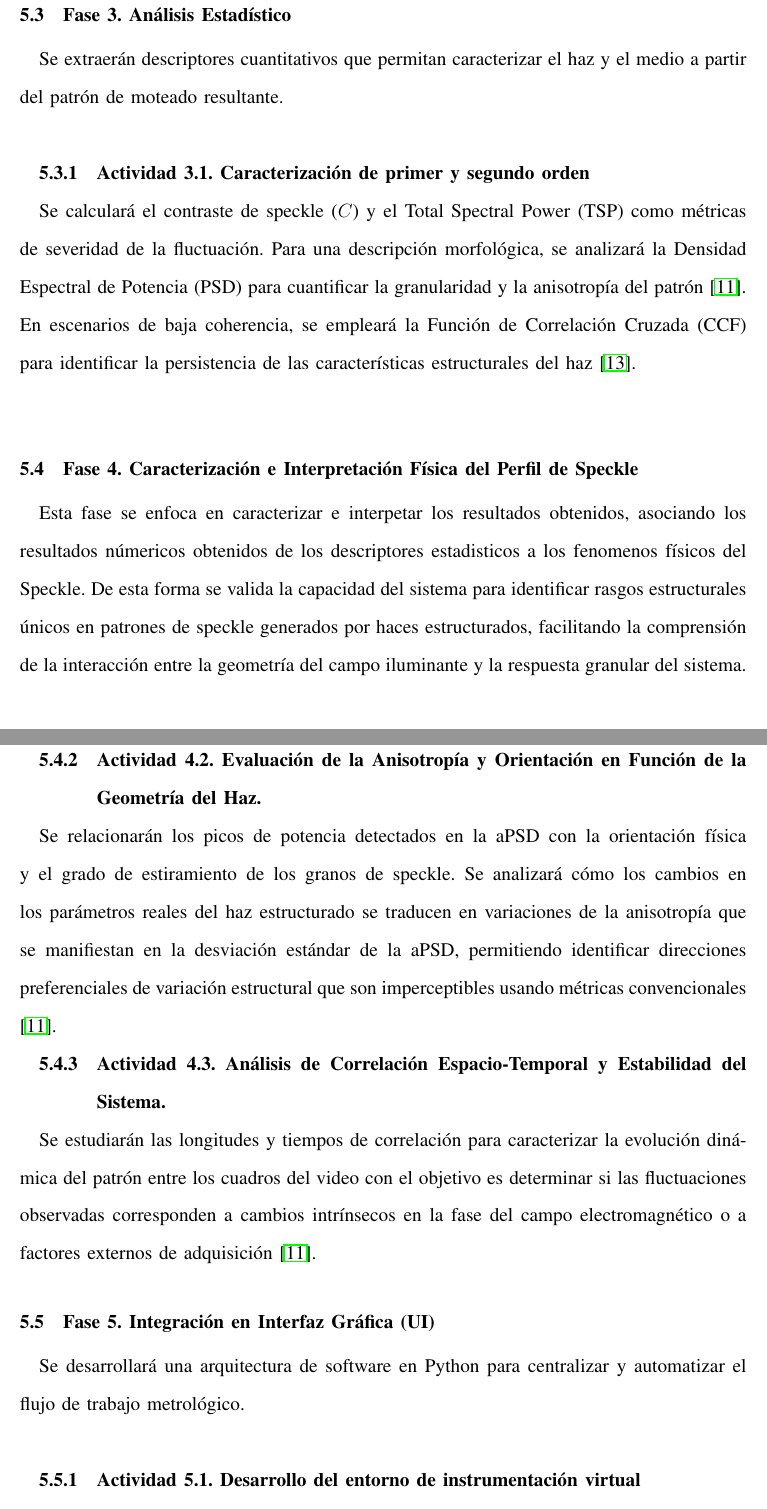
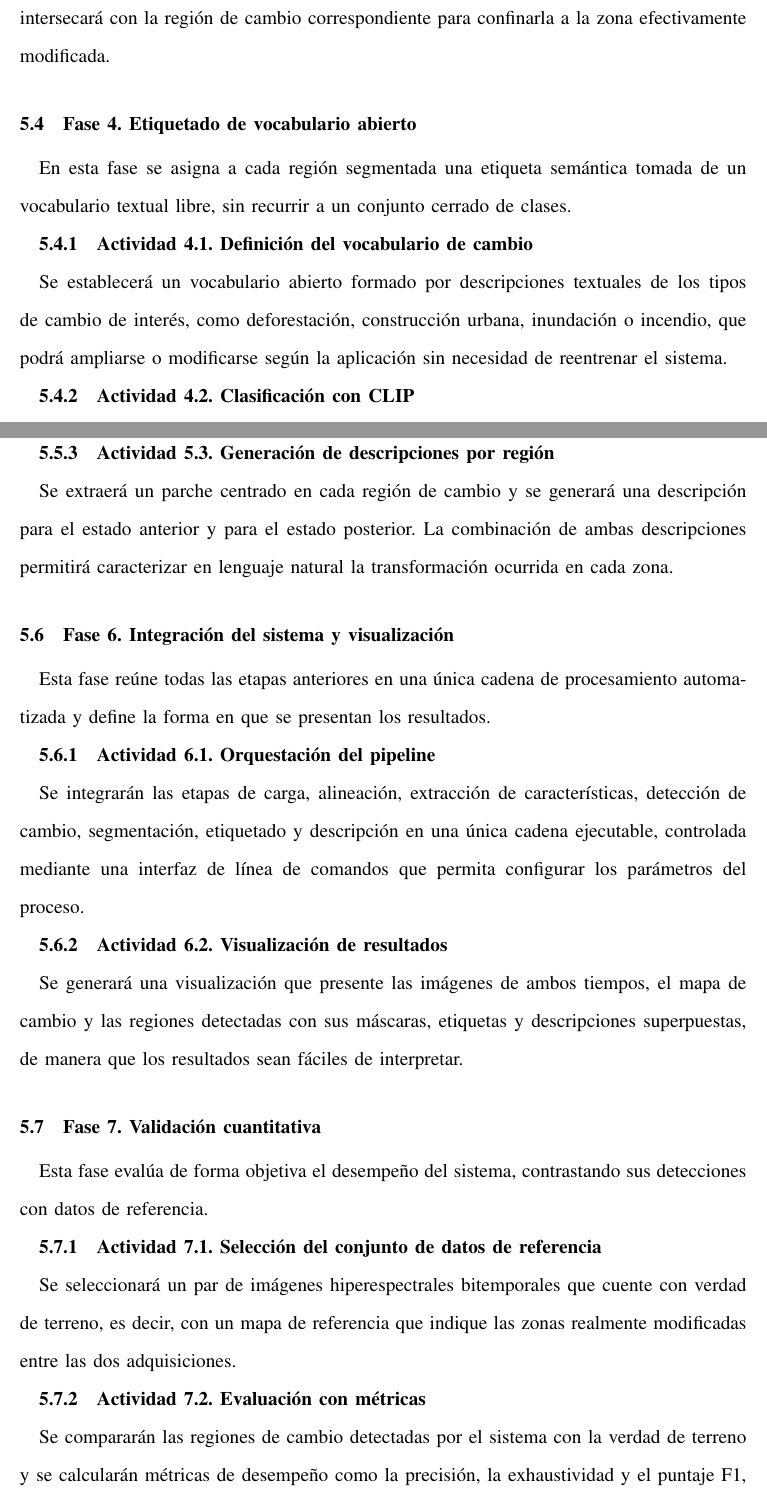
Before and after one commit to Jero095/ovcd, a LaTeX paper (Template___Plan_TrabajoGrado/main.tex): two parts of pages 17 and 18 of 22, joined at a grey line, cut at the place of the change. Compiled offline with pdfLaTeX.

Commit message:
plan de grado: reescribir la metodologia con las 7 fases de OVCD
Reemplaza la metodologia de speckle por el arbol de trabajo del proyecto:
7 fases (una por objetivo especifico) y 17 actividades, con el mismo formato
del template (subsection Fase / subsubsection Actividad) y redaccion sin
parentesis. Las fases cubren carga y alineacion, HyperSIGMA y mapa de cambio,
segmentacion con SAM, etiquetado con CLIP, descripcion con HyperCap,
integracion/visualizacion y validacion cuantitativa.

Co-Authored-By: Claude Opus 4.8 <noreply@anthropic.com>

```diff
--- a/Template___Plan_TrabajoGrado/main.tex
+++ b/Template___Plan_TrabajoGrado/main.tex
@@ -268,14 +275,12 @@ Se desarrollará un algoritmo para obtener la PSD angular (aPSD) mediante una in
 
+Se ejecutará el modelo Segment Anything sobre la imagen de la escena usando las indicaciones generadas, obteniendo una máscara precisa por cada región. Cada máscara se intersecará con la región de cambio correspondiente para confinarla a la zona efectivamente modificada.
 
+\subsection{{Fase 4. Etiquetado de vocabulario abierto}}
+En esta fase se asigna a cada región segmentada una etiqueta semántica tomada de un vocabulario textual libre, sin recurrir a un conjunto cerrado de clases.
 
-\subsection{{Fase 3. Análisis Estadístico}}
-Se extraerán descriptores cuantitativos que permitan caracterizar el haz y el medio a partir del patrón de moteado resultante.\\
+\subsubsection{{Actividad 4.1. Definición del vocabulario de cambio}}
 
-\subsubsection{{Actividad 3.1. Caracterización de primer y segundo orden}}
-Se calculará el contraste de speckle ($C$) y el Total Spectral Power (TSP) como métricas de severidad de la fluctuación. Para una descripción morfológica, se analizará la Densidad Espectral de Potencia (PSD) para cuantificar la granularidad y la anisotropía del patrón \cite{Ong2012}.
-En escenarios de baja coherencia, se empleará la Función de Correlación Cruzada (CCF) para identificar la persistencia de las características estructurales del haz \cite{akbarpour2025partially}.\\
+Se establecerá un vocabulario abierto formado por descripciones textuales de los tipos de cambio de interés, como deforestación, construcción urbana, inundación o incendio, que podrá ampliarse o modificarse según la aplicación sin necesidad de reentrenar el sistema.
 
-\subsection{{Fase 4. Caracterización e Interpretación Física del Perfil de Speckle}}
-Esta fase se enfoca en caracterizar e interpetar los resultados obtenidos, asociando los resultados númericos obtenidos de los descriptores estadisticos a los fenomenos físicos del Speckle. De esta forma se  valida la capacidad del sistema para identificar rasgos estructurales únicos en patrones de speckle generados por haces estructurados, facilitando la comprensión de la interacción entre la geometría del campo iluminante y la respuesta granular del sistema.\\
-\subsubsection{{Actividad 4.1. Correlación de Métricas de Severidad y Granularidad con el Perfil Fisico}}
+\subsubsection{{Actividad 4.2. Clasificación con CLIP}}
 
@@ -284,17 +288,40 @@ Se realizará un análisis comparativo entre el contraste calculado y el Total S
 
-\subsubsection{{Actividad 4.2. Evaluación de la Anisotropía y Orientación en Función de la Geometría del Haz.}}
+\subsection{{Fase 5. Descripción en lenguaje natural con HyperCap}}
+Esta fase complementa la etiqueta de vocabulario abierto con una descripción en lenguaje natural de cada región, generada directamente a partir del cubo hiperespectral para aprovechar la firma espectral completa.
 
-Se relacionarán los picos de potencia detectados en la aPSD con la orientación física y el grado de estiramiento de los granos de speckle. Se analizará cómo los cambios en los parámetros reales del haz estructurado se traducen en variaciones de la anisotropía que se manifiestan en la desviación estándar de la aPSD, permitiendo identificar direcciones preferenciales de variación estructural que son imperceptibles usando métricas convencionales  \cite{Ong2012}.
+\subsubsection{{Actividad 5.1. Construcción del modelo de descripción}}
 
-\subsubsection{{Actividad 4.3. Análisis de Correlación Espacio-Temporal y Estabilidad del Sistema.}}
+Se construirá un modelo de generación de descripciones basado en la arquitectura BLIP, reemplazando su codificador de visión por uno específico para datos hiperespectrales que procesa parches espectrales de la escena. Se añadirá una capa de adaptación que conecte este codificador con el decodificador de texto encargado de producir la descripción.
 
-Se estudiarán las longitudes y tiempos de correlación para caracterizar la evolución dinámica del patrón entre los cuadros del video con el objetivo es determinar si las fluctuaciones observadas corresponden a cambios intrínsecos en la fase del campo electromagnético o a factores externos de adquisición  \cite{Ong2012}.
+\subsubsection{{Actividad 5.2. Entrenamiento sobre el conjunto de datos HyperCap}}
 
-\subsection{{Fase 5. Integración en Interfaz Gráfica (UI)}}
-Se desarrollará una arquitectura de software en Python para centralizar y automatizar el flujo de trabajo metrológico.\\
-\subsubsection{{Actividad 5.1. Desarrollo del entorno de instrumentación virtual}}
+Se entrenará el modelo de descripción con las escenas anotadas del conjunto de datos HyperCap, que asocia a cada píxel una descripción textual de su cobertura. El entrenamiento se realizará en una unidad de procesamiento gráfico, normalizando los datos de la misma forma en que se preparan las imágenes dentro del sistema.
 
-Se diseñará una interfaz gráfica de usuario (UI) enfocada en la presentación sistemática de los estadísticos obtenidos y la caracterización integral del patrón de speckle. La herramienta permitirá cargar los datos, aplicar los procesos de limpieza y visualizar los resultados de las métricas de primer y segundo orden de forma interactiva. El sistema asegurará la reproducibilidad del experimento al separar los parámetros de configuración del código de procesamiento base \cite{beg2017}.
+\subsubsection{{Actividad 5.3. Generación de descripciones por región}}
+
+Se extraerá un parche centrado en cada región de cambio y se generará una descripción para el estado anterior y para el estado posterior. La combinación de ambas descripciones permitirá caracterizar en lenguaje natural la transformación ocurrida en cada zona.
+
+\subsection{{Fase 6. Integración del sistema y visualización}}
+Esta fase reúne todas las etapas anteriores en una única cadena de procesamiento automatizada y define la forma en que se presentan los resultados.
+
+\subsubsection{{Actividad 6.1. Orquestación del pipeline}}
+
+Se integrarán las etapas de carga, alineación, extracción de características, detección de cambio, segmentación, etiquetado y descripción en una única cadena ejecutable, controlada mediante una interfaz de línea de comandos que permita configurar los parámetros del proceso.
+
+\subsubsection{{Actividad 6.2. Visualización de resultados}}
+
+Se generará una visualización que presente las imágenes de ambos tiempos, el mapa de cambio y las regiones detectadas con sus máscaras, etiquetas y descripciones superpuestas, de manera que los resultados sean fáciles de interpretar.
+
+\subsection{{Fase 7. Validación cuantitativa}}
+Esta fase evalúa de forma objetiva el desempeño del sistema, contrastando sus detecciones con datos de referencia.
+
+\subsubsection{{Actividad 7.1. Selección del conjunto de datos de referencia}}
+
+Se seleccionará un par de imágenes hiperespectrales bitemporales que cuente con verdad de terreno, es decir, con un mapa de referencia que indique las zonas realmente modificadas entre las dos adquisiciones.
+
+\subsubsection{{Actividad 7.2. Evaluación con métricas}}
+
+Se compararán las regiones de cambio detectadas por el sistema con la verdad de terreno y se calcularán métricas de desempeño como la precisión, la exhaustividad y el puntaje F1, lo que permitirá cuantificar la calidad de la detección y comparar distintas configuraciones.
 % ================= CRONOGRAMA =================
 % ================= CRONOGRAMA =================
 \newpage
```
Also changed, not shown: Template___Plan_TrabajoGrado/main.tex (48 more changed lines).
